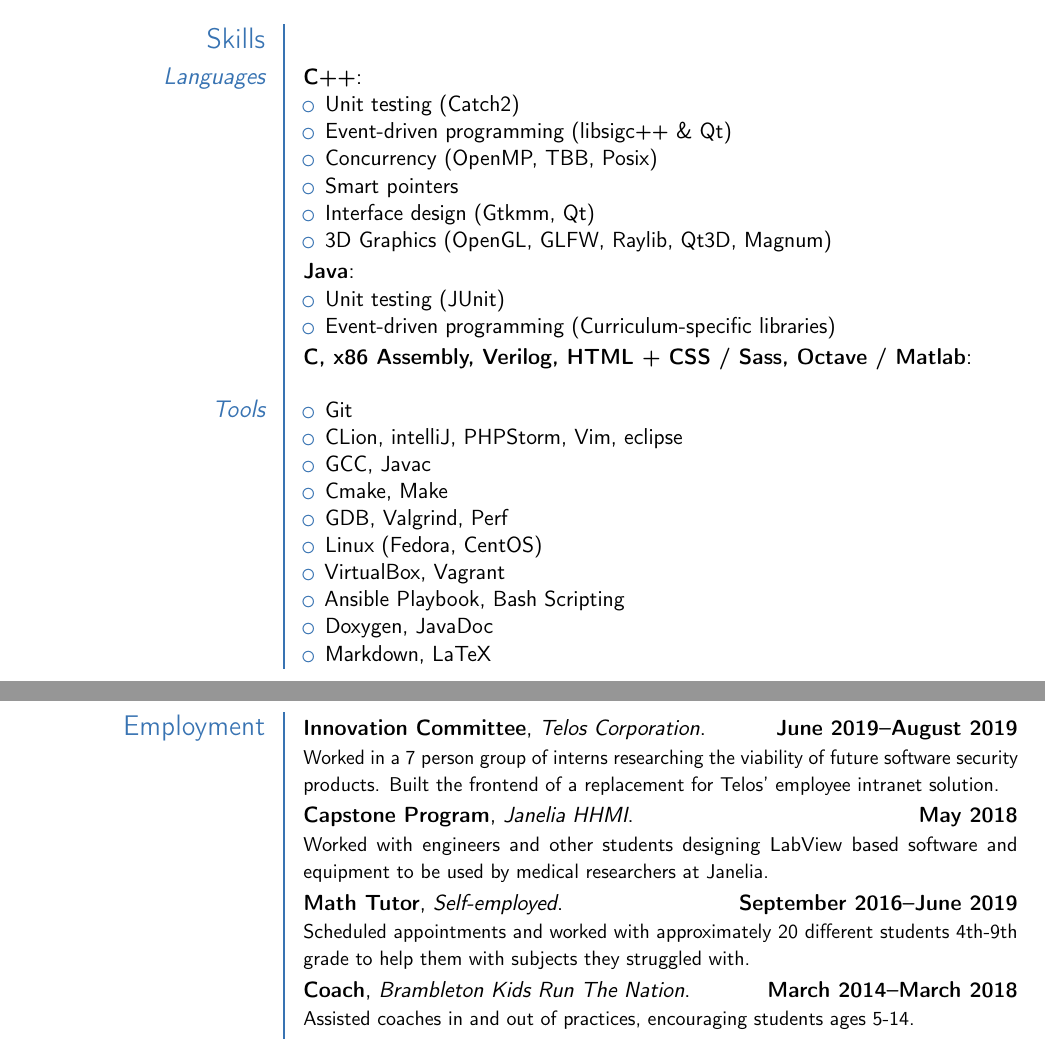
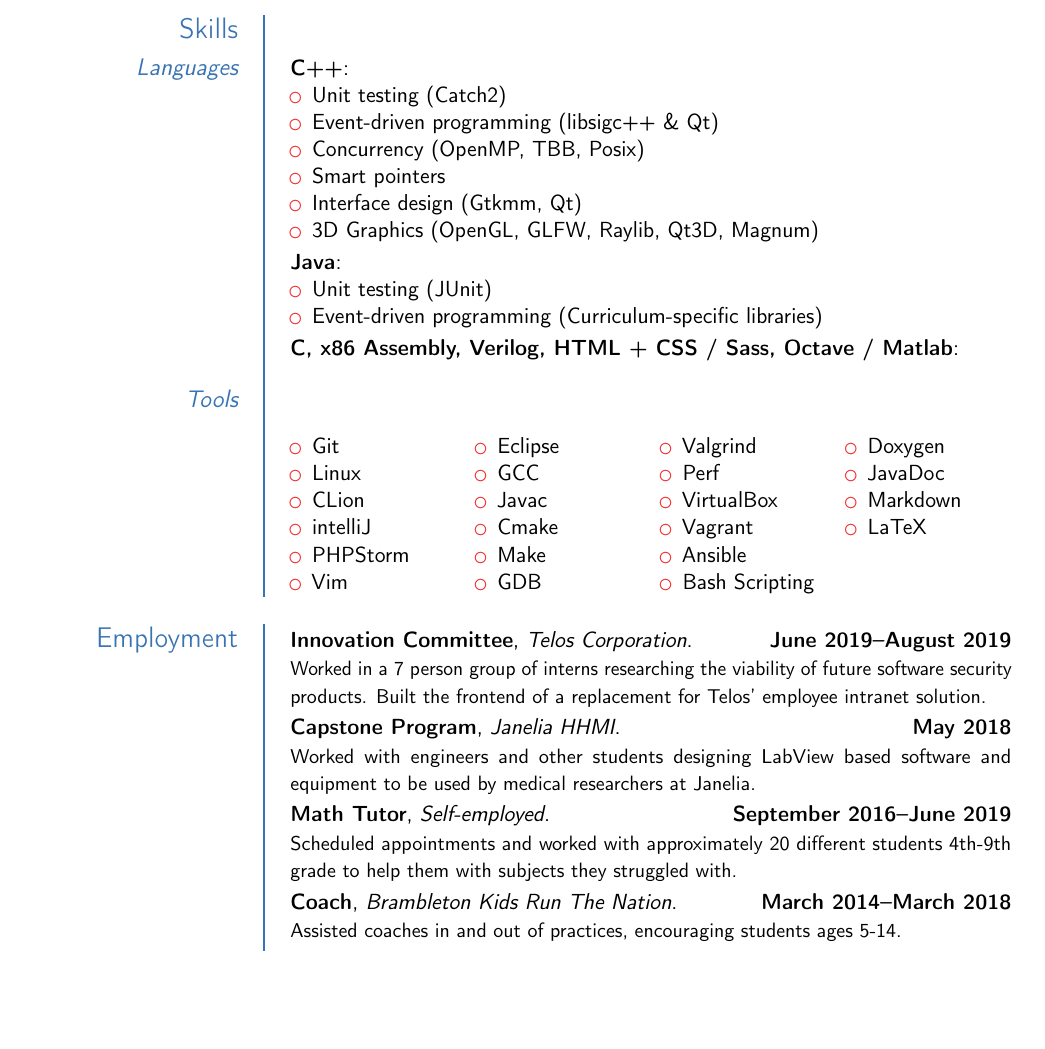
Before and after one commit to JacksonCampolattaro/cv, a LaTeX CV (cv.tex): two parts of pages 1 and 2 of 2 before the commit and part of the page after it, the two joined at a grey line, cut so that both start at the same text, the shorter picture padded with empty space. Compiled offline with pdfLaTeX.

Commit message:
Styling is much closer to my goal

```diff
--- a/cv.tex
+++ b/cv.tex
@@ -65,18 +70,32 @@
 \cvitem{C, x86 Assembly, Verilog, HTML + CSS / Sass, Octave / Matlab}{}
 \subsection{Tools}
 \cvitem{}{
+	\begin{multicols}{4}
 	\begin{itemize}
 		\item Git
-		\item CLion, intelliJ, PHPStorm, Vim, eclipse
-		\item GCC, Javac
-		\item Cmake, Make
-		\item GDB, Valgrind, Perf
-		\item Linux (Fedora, CentOS)
-		\item VirtualBox, Vagrant
-		\item Ansible Playbook, Bash Scripting
-		\item Doxygen, JavaDoc
-		\item Markdown, LaTeX
+		\item Linux
+		\item CLion
+		\item intelliJ
+		\item PHPStorm
+		\item Vim
+		\item Eclipse
+		\item GCC
+		\item Javac
+		\item Cmake
+		\item Make
+		\item GDB
+		\item Valgrind
+		\item Perf
+		\item VirtualBox
+		\item Vagrant
+		\item Ansible
+		\item Bash Scripting
+		\item Doxygen
+		\item JavaDoc
+		\item Markdown
+		\item LaTeX
 	\end{itemize}
+	\end{multicols}
 }
 
 \section{Employment}
```
Also changed, not shown: cv.pdf, cv.tex (11 more changed lines), 3 other files.
